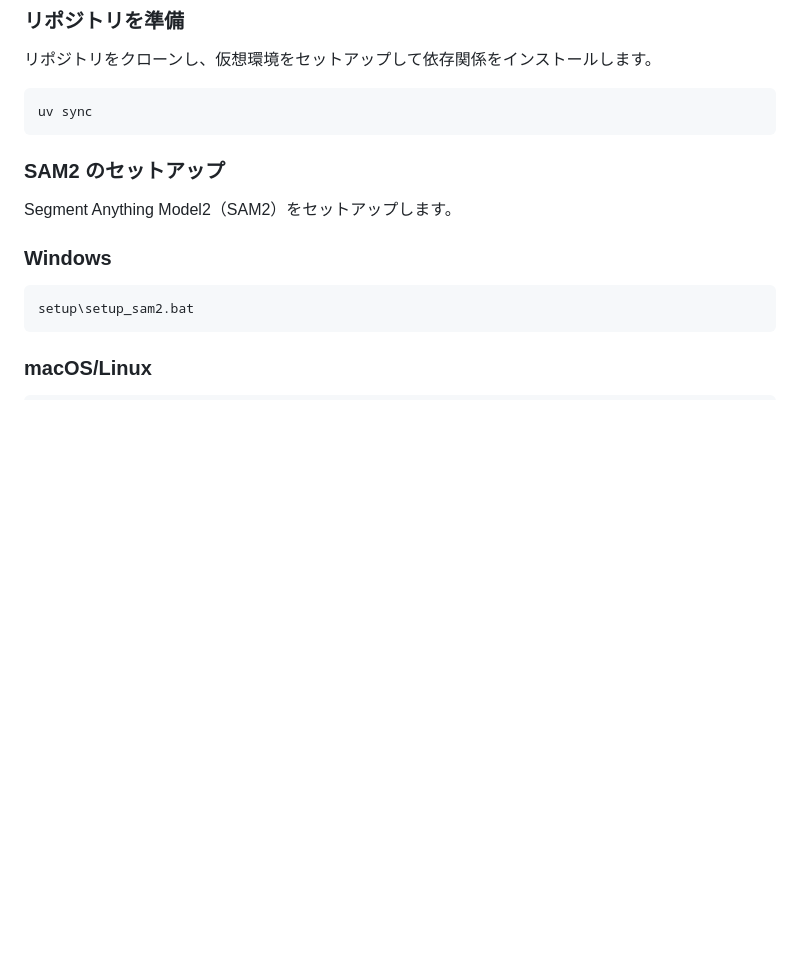
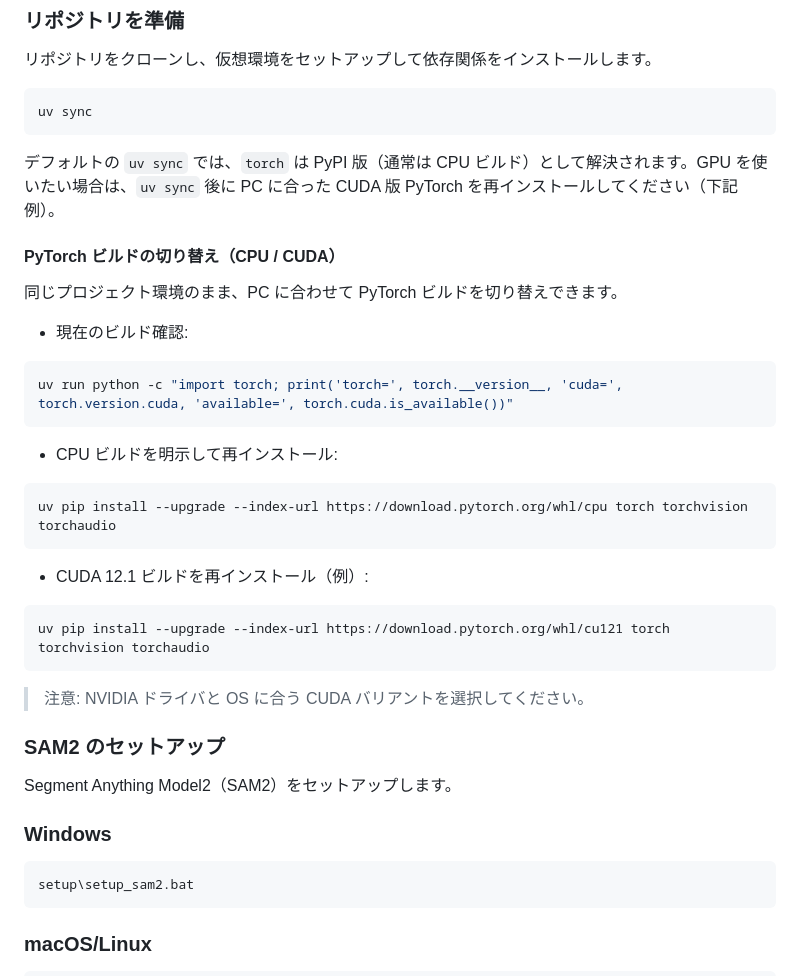
Before and after one commit to maple60/sam-particle-counter, a Markdown page: README_ja.md, the part around the change. Drawn GitHub-style; blank space fills up the shorter version.

Commit message:
docs: explain switching PyTorch CPU/CUDA builds with uv

````diff
--- a/README_ja.md
+++ b/README_ja.md
@@ -26,6 +26,32 @@ SAM Particle Counter は、[SAM2](https://ai.meta.com/research/sam2/) を用い
 ```bash
 uv sync
 ```
+
+デフォルトの `uv sync` では、`torch` は PyPI 版（通常は CPU ビルド）として解決されます。GPU を使いたい場合は、`uv sync` 後に PC に合った CUDA 版 PyTorch を再インストールしてください（下記例）。
+
+#### PyTorch ビルドの切り替え（CPU / CUDA）
+
+同じプロジェクト環境のまま、PC に合わせて PyTorch ビルドを切り替えできます。
+
+- 現在のビルド確認:
+
+```bash
+uv run python -c "import torch; print('torch=', torch.__version__, 'cuda=', torch.version.cuda, 'available=', torch.cuda.is_available())"
+```
+
+- CPU ビルドを明示して再インストール:
+
+```bash
+uv pip install --upgrade --index-url https://download.pytorch.org/whl/cpu torch torchvision torchaudio
+```
+
+- CUDA 12.1 ビルドを再インストール（例）:
+
+```bash
+uv pip install --upgrade --index-url https://download.pytorch.org/whl/cu121 torch torchvision torchaudio
+```
+
+> 注意: NVIDIA ドライバと OS に合う CUDA バリアントを選択してください。
 
 ### SAM2 のセットアップ
 
````
Also changed, not shown: README.md (+26 -0 lines).
